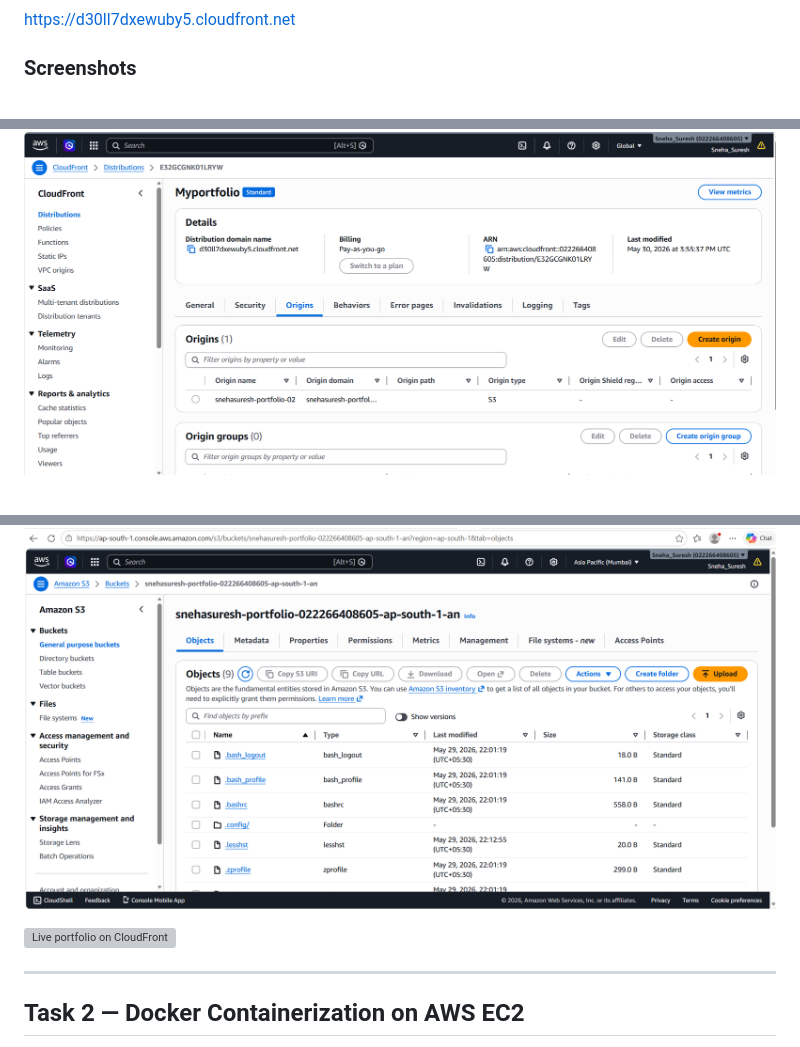
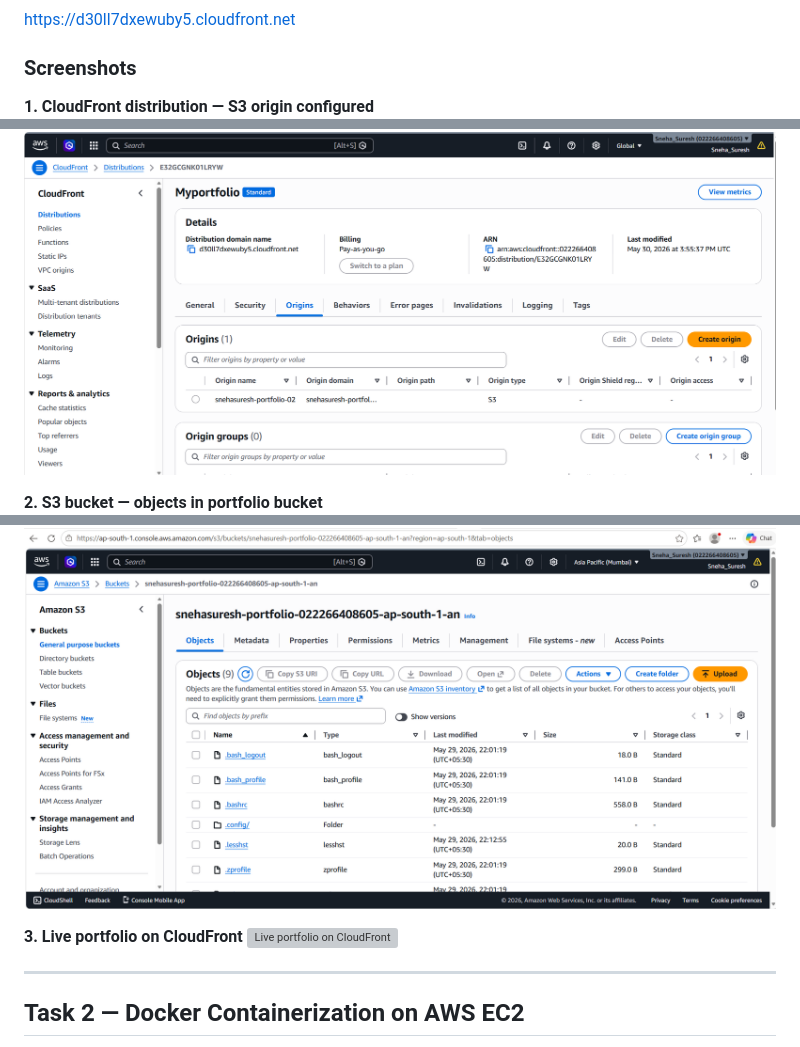
Before and after one commit to sneh20047078/My_Portfolio, a Markdown page: README.md, 3 parts joined by grey strips. GitHub-like rendering; grey boxes are pictures that could not be loaded.

Commit message:
Add numbered screenshot titles for Task 1 in README
Co-authored-by: Cursor <cursoragent@cursor.com>

```diff
--- a/README.md
+++ b/README.md
@@ -94,10 +94,13 @@ https://d30ll7dxewuby5.cloudfront.net
 
 ### Screenshots
 
+**1. CloudFront distribution — S3 origin configured**
 [![CloudFront distribution — S3 origin configured](assets/Screenshot%202026-05-30%20214915.png)](https://github.com/sneh20047078/My_Portfolio/blob/main/assets/Screenshot%202026-05-30%20214915.png)
 
+**2. S3 bucket — objects in portfolio bucket**
 [![S3 bucket — objects in portfolio bucket](assets/Screenshot%202026-05-30%20214953.png)](https://github.com/sneh20047078/My_Portfolio/blob/main/assets/Screenshot%202026-05-30%20214953.png)
 
+**3. Live portfolio on CloudFront**
 [![Live portfolio on CloudFront](assets/Screenshot%202026-05-30%20213339.png)](https://github.com/sneh20047078/My_Portfolio/blob/main/assets/Screenshot%202026-05-30%20213339.png)
 
 ---
```
